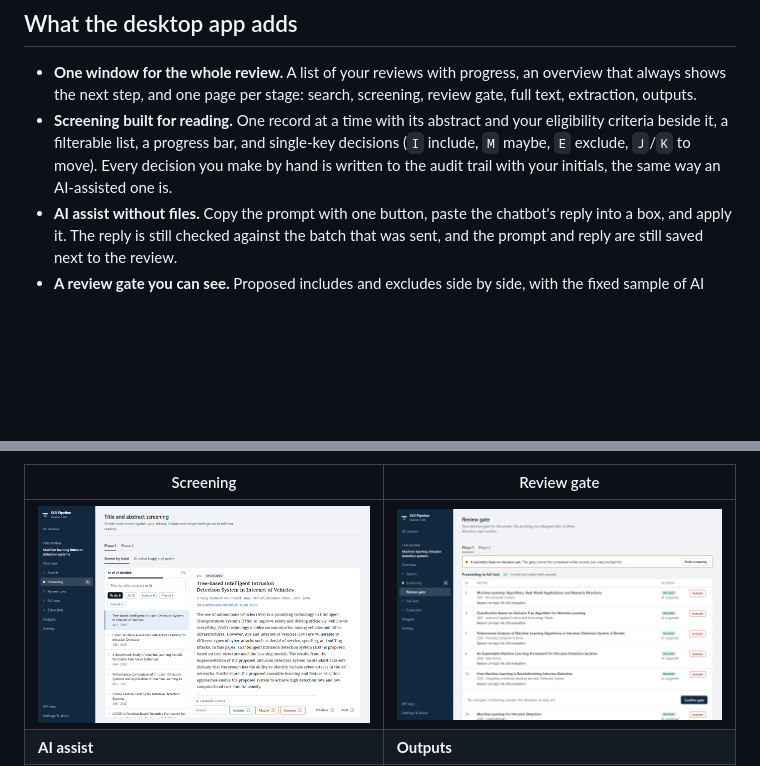
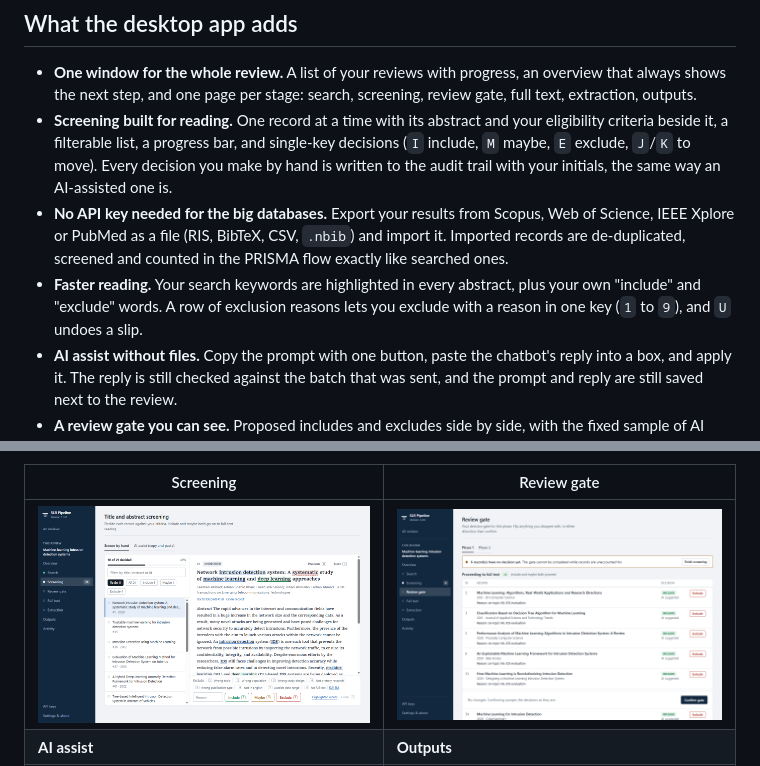
Before and after one commit to faizunnur/SLR_Pipeline_UI, a Markdown page: README.md, 2 parts joined by grey strips. Drawn GitHub-style; pictures changed too: docs/img/screening.png; blank space fills up the shorter version.

```diff
--- a/README.md
+++ b/README.md
@@ -24,6 +24,13 @@ other.
   single-key decisions (`I` include, `M` maybe, `E` exclude, `J`/`K` to move).
   Every decision you make by hand is written to the audit trail with your
   initials, the same way an AI-assisted one is.
+- **No API key needed for the big databases.** Export your results from Scopus,
+  Web of Science, IEEE Xplore or PubMed as a file (RIS, BibTeX, CSV, `.nbib`)
+  and import it. Imported records are de-duplicated, screened and counted in
+  the PRISMA flow exactly like searched ones.
+- **Faster reading.** Your search keywords are highlighted in every abstract,
+  plus your own "include" and "exclude" words. A row of exclusion reasons lets
+  you exclude with a reason in one key (`1` to `9`), and `U` undoes a slip.
 - **AI assist without files.** Copy the prompt with one button, paste the
   chatbot's reply into a box, and apply it. The reply is still checked against
   the batch that was sent, and the prompt and reply are still saved next to the
```
Also changed, not shown: CHANGELOG.md (+35 -0 lines), docs/desktop-app.md (+41 -1 lines), 8 other files.
